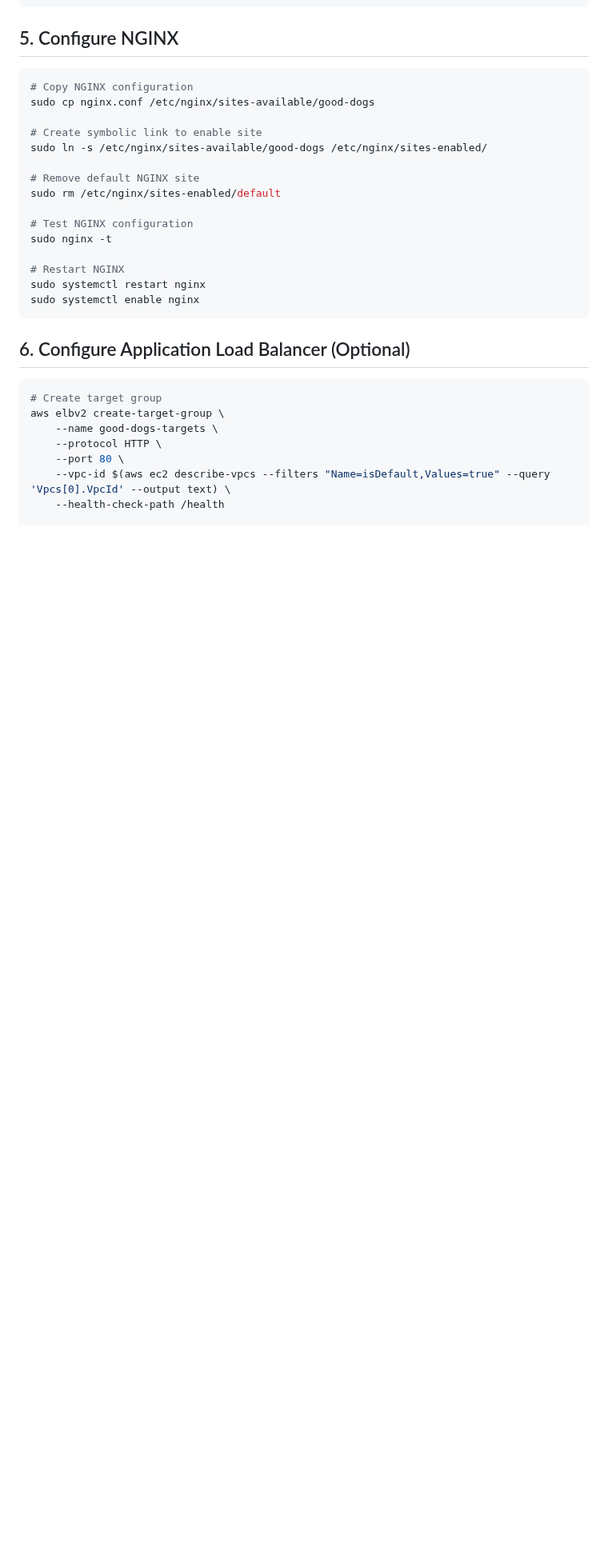
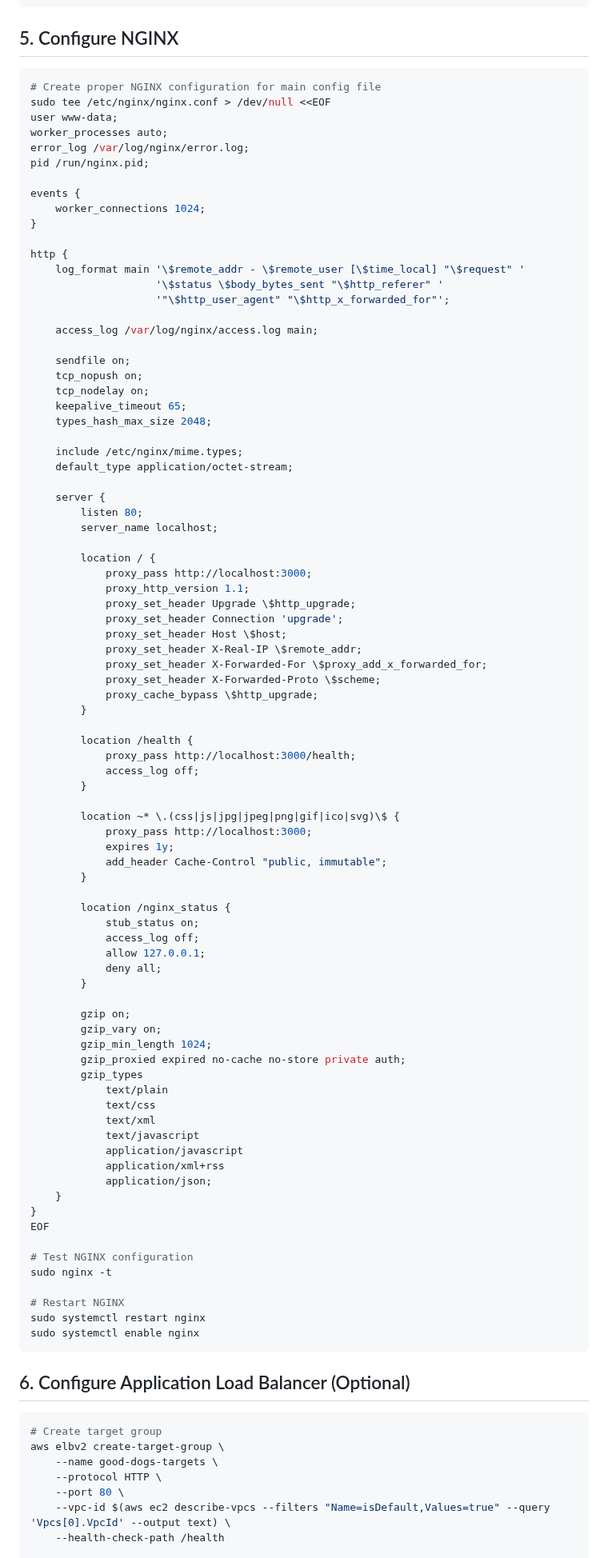
Before and after one commit to Scott-Mabe/good-dogs, a Markdown page: AWS-SETUP.md, the part around one of its changes. Shown at 80% size. Drawn GitHub-style; blank space fills up the shorter version.

Commit message:
stable working version

````diff
--- a/AWS-SETUP.md
+++ b/AWS-SETUP.md
@@ -148,14 +148,82 @@ sudo systemctl start good-dogs
 ## 5. Configure NGINX
 
 ```bash
-# Copy NGINX configuration
-sudo cp nginx.conf /etc/nginx/sites-available/good-dogs
+# Create proper NGINX configuration for main config file
+sudo tee /etc/nginx/nginx.conf > /dev/null <<EOF
+user www-data;
+worker_processes auto;
+error_log /var/log/nginx/error.log;
+pid /run/nginx.pid;
 
-# Create symbolic link to enable site
-sudo ln -s /etc/nginx/sites-available/good-dogs /etc/nginx/sites-enabled/
+events {
+    worker_connections 1024;
+}
 
-# Remove default NGINX site
-sudo rm /etc/nginx/sites-enabled/default
+http {
+    log_format main '\$remote_addr - \$remote_user [\$time_local] "\$request" '
+                    '\$status \$body_bytes_sent "\$http_referer" '
+                    '"\$http_user_agent" "\$http_x_forwarded_for"';
+
+    access_log /var/log/nginx/access.log main;
+
+    sendfile on;
+    tcp_nopush on;
+    tcp_nodelay on;
+    keepalive_timeout 65;
+    types_hash_max_size 2048;
+
+    include /etc/nginx/mime.types;
+    default_type application/octet-stream;
+
+    server {
+        listen 80;
+        server_name localhost;
+
+        location / {
+            proxy_pass http://localhost:3000;
+            proxy_http_version 1.1;
+            proxy_set_header Upgrade \$http_upgrade;
+            proxy_set_header Connection 'upgrade';
+            proxy_set_header Host \$host;
+            proxy_set_header X-Real-IP \$remote_addr;
+            proxy_set_header X-Forwarded-For \$proxy_add_x_forwarded_for;
+            proxy_set_header X-Forwarded-Proto \$scheme;
+            proxy_cache_bypass \$http_upgrade;
+        }
+
+        location /health {
+            proxy_pass http://localhost:3000/health;
+            access_log off;
+        }
+
+        location ~* \.(css|js|jpg|jpeg|png|gif|ico|svg)\$ {
+            proxy_pass http://localhost:3000;
+            expires 1y;
+            add_header Cache-Control "public, immutable";
+        }
+
+        location /nginx_status {
+            stub_status on;
+            access_log off;
+            allow 127.0.0.1;
+            deny all;
+        }
+
+        gzip on;
+        gzip_vary on;
+        gzip_min_length 1024;
+        gzip_proxied expired no-cache no-store private auth;
+        gzip_types
+            text/plain
+            text/css
+            text/xml
+            text/javascript
+            application/javascript
+            application/xml+rss
+            application/json;
+    }
+}
+EOF
 
 # Test NGINX configuration
 sudo nginx -t
````
Also changed, not shown: other parts of AWS-SETUP.md (+5 -15 lines), GCP-SETUP.md (+79 -21 lines).
